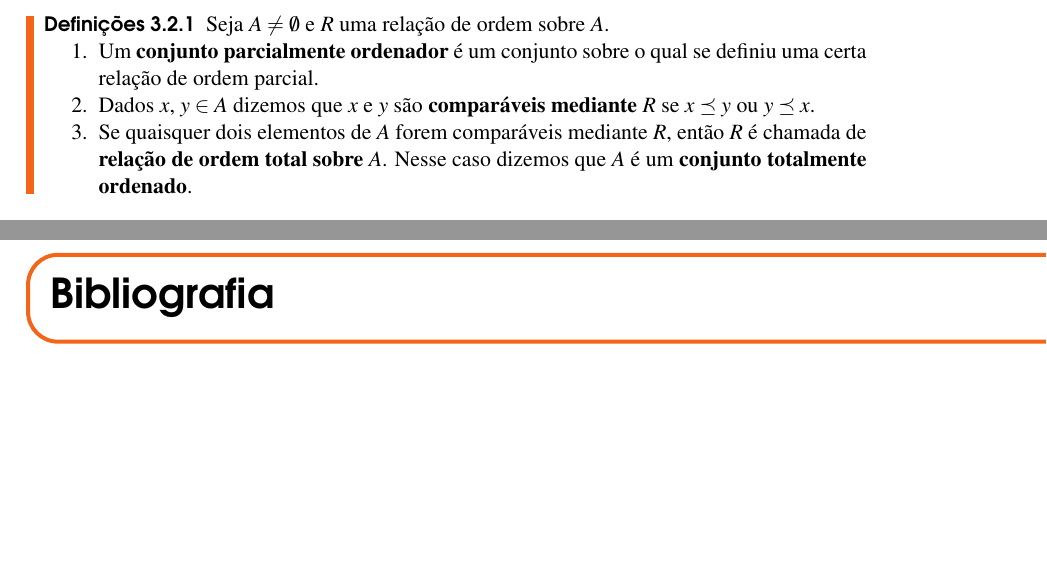
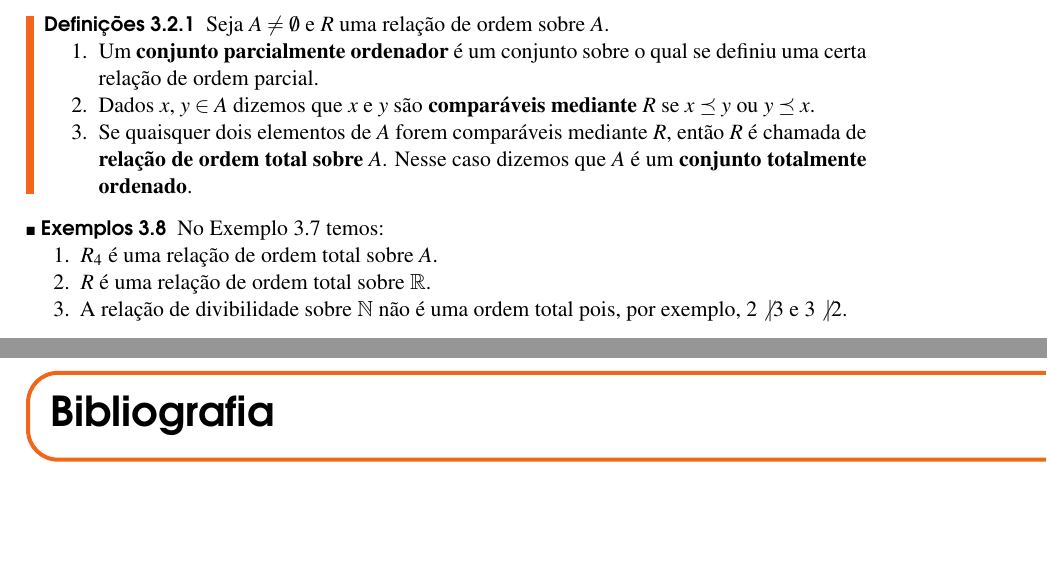
Before and after one commit to jfreitasunb/Algebra-1, a LaTeX book (Algebra_1.tex, which reads relacoes-e-funcoes.tex): two parts of pages 22 and 23 of 24, joined at a grey line, cut so that both start at the same text, the shorter picture padded with empty space. Compiled offline with XeLaTeX.

Commit message:
Exemplos de relações de ordem total.

```diff
--- a/relacoes-e-funcoes.tex
+++ b/relacoes-e-funcoes.tex
@@ -521,6 +521,15 @@ Para denotar que $(x,y) \in R$ e que $x \ne y$ usaremos a notação $x \prec y\
 	\end{enumerate}
 \end{definicoes}
 
+\begin{exemplos}
+	No Exemplo \ref{exemplos_relacoes_de_ordem} temos:
+	\begin{enumerate}
+		\item $R_4$ é uma relação de ordem total sobre $A$.
+		\item $R$ é uma relação de ordem total sobre $\real$.
+		\item A relação de divibilidade sobre $\n$ não é uma ordem total pois, por exemplo, $2 \not{\mid} 3$ e $3 \not{\mid} 2$.
+	\end{enumerate}
+\end{exemplos}
+
 % section relações_de_ordem (end)
 
 % \section{Fun{\c c}{\~o}es}
```
